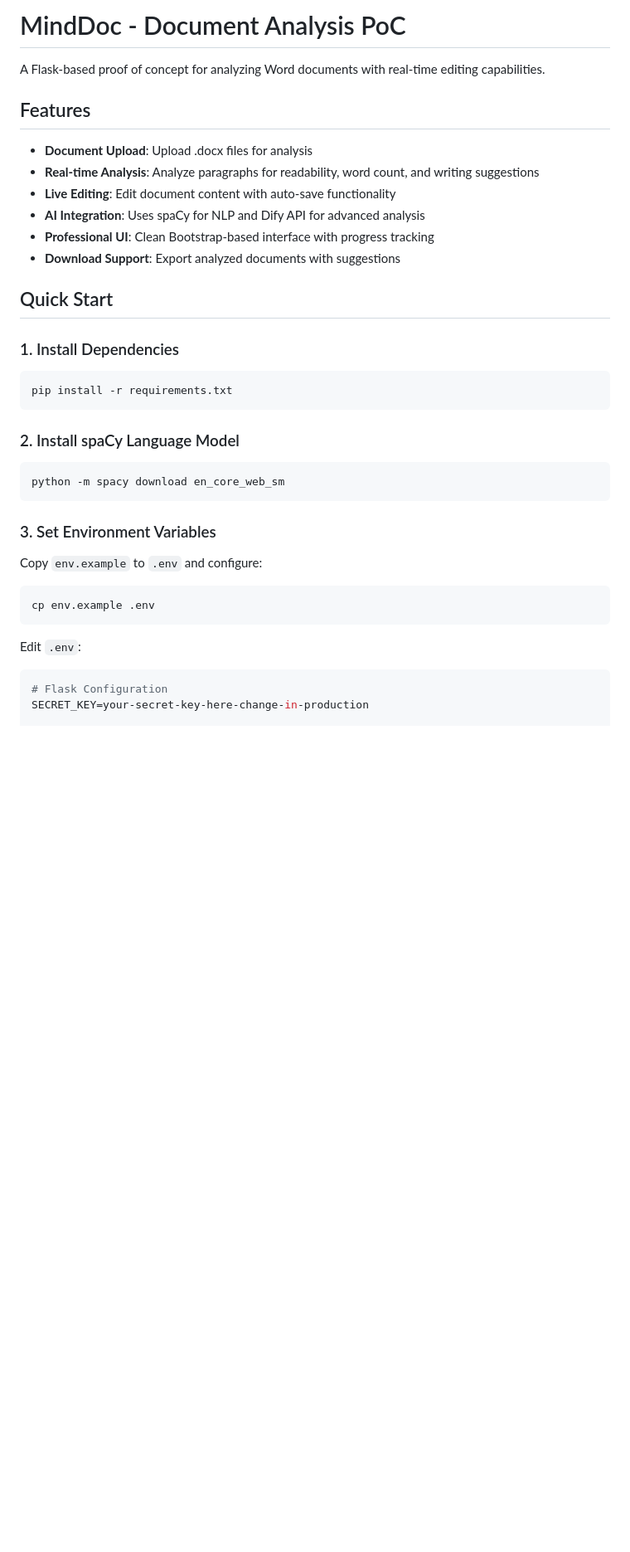
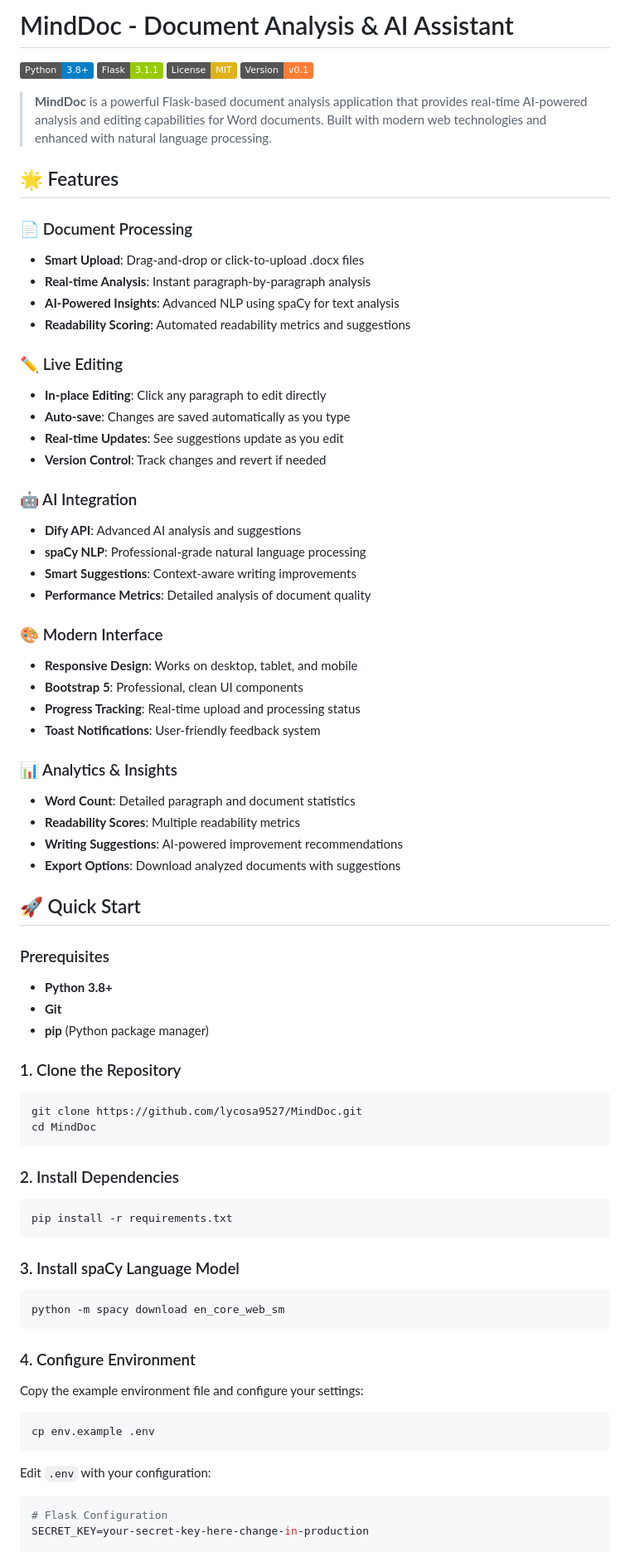
Before and after one commit to lycosa9527/MindDoc, a Markdown page: README.md, the part around the change printed below. Shown: that part at 83% size. GitHub-like rendering; badges without logos; blank space fills up the shorter version.

````diff
--- a/README.md
+++ b/README.md
@@ -1,39 +1,81 @@
-# MindDoc - Document Analysis PoC
+# MindDoc - Document Analysis & AI Assistant
 
-A Flask-based proof of concept for analyzing Word documents with real-time editing capabilities.
+[![Python](https://img.shields.io/badge/Python-3.8+-blue.svg)](https://www.python.org/downloads/)
+[![Flask](https://img.shields.io/badge/Flask-3.1.1-green.svg)](https://flask.palletsprojects.com/)
+[![License](https://img.shields.io/badge/License-MIT-yellow.svg)](LICENSE)
+[![Version](https://img.shields.io/badge/Version-v0.1-orange.svg)](https://github.com/lycosa9527/MindDoc/releases)
 
-## Features
+> **MindDoc** is a powerful Flask-based document analysis application that provides real-time AI-powered analysis and editing capabilities for Word documents. Built with modern web technologies and enhanced with natural language processing.
 
-- **Document Upload**: Upload .docx files for analysis
-- **Real-time Analysis**: Analyze paragraphs for readability, word count, and writing suggestions
-- **Live Editing**: Edit document content with auto-save functionality
-- **AI Integration**: Uses spaCy for NLP and Dify API for advanced analysis
-- **Professional UI**: Clean Bootstrap-based interface with progress tracking
-- **Download Support**: Export analyzed documents with suggestions
+## 🌟 Features
 
-## Quick Start
+### 📄 Document Processing
+- **Smart Upload**: Drag-and-drop or click-to-upload .docx files
+- **Real-time Analysis**: Instant paragraph-by-paragraph analysis
+- **AI-Powered Insights**: Advanced NLP using spaCy for text analysis
+- **Readability Scoring**: Automated readability metrics and suggestions
 
-### 1. Install Dependencies
+### ✏️ Live Editing
+- **In-place Editing**: Click any paragraph to edit directly
+- **Auto-save**: Changes are saved automatically as you type
+- **Real-time Updates**: See suggestions update as you edit
+- **Version Control**: Track changes and revert if needed
+
+### 🤖 AI Integration
+- **Dify API**: Advanced AI analysis and suggestions
+- **spaCy NLP**: Professional-grade natural language processing
+- **Smart Suggestions**: Context-aware writing improvements
+- **Performance Metrics**: Detailed analysis of document quality
+
+### 🎨 Modern Interface
+- **Responsive Design**: Works on desktop, tablet, and mobile
+- **Bootstrap 5**: Professional, clean UI components
+- **Progress Tracking**: Real-time upload and processing status
+- **Toast Notifications**: User-friendly feedback system
+
+### 📊 Analytics & Insights
+- **Word Count**: Detailed paragraph and document statistics
+- **Readability Scores**: Multiple readability metrics
+- **Writing Suggestions**: AI-powered improvement recommendations
+- **Export Options**: Download analyzed documents with suggestions
+
+## 🚀 Quick Start
+
+### Prerequisites
+
+- **Python 3.8+**
+- **Git**
+- **pip** (Python package manager)
+
+### 1. Clone the Repository
+
+```bash
+git clone https://github.com/lycosa9527/MindDoc.git
+cd MindDoc
+```
+
+### 2. Install Dependencies
 
 ```bash
 pip install -r requirements.txt
 ```
 
-### 2. Install spaCy Language Model
+### 3. Install spaCy Language Model
 
 ```bash
 python -m spacy download en_core_web_sm
 ```
 
-### 3. Set Environment Variables
+### 4. Configure Environment
 
-Copy `env.example` to `.env` and configure:
+Copy the example environment file and configure your settings:
 
 ```bash
 cp env.example .env
 ```
 
-Edit `.env`:
+Edit `.env` with your configuration:
+
 ```bash
 # Flask Configuration
 SECRET_KEY=your-secret-key-here-change-in-production
````
Also changed, not shown: other parts of README.md (+161 -102 lines).
